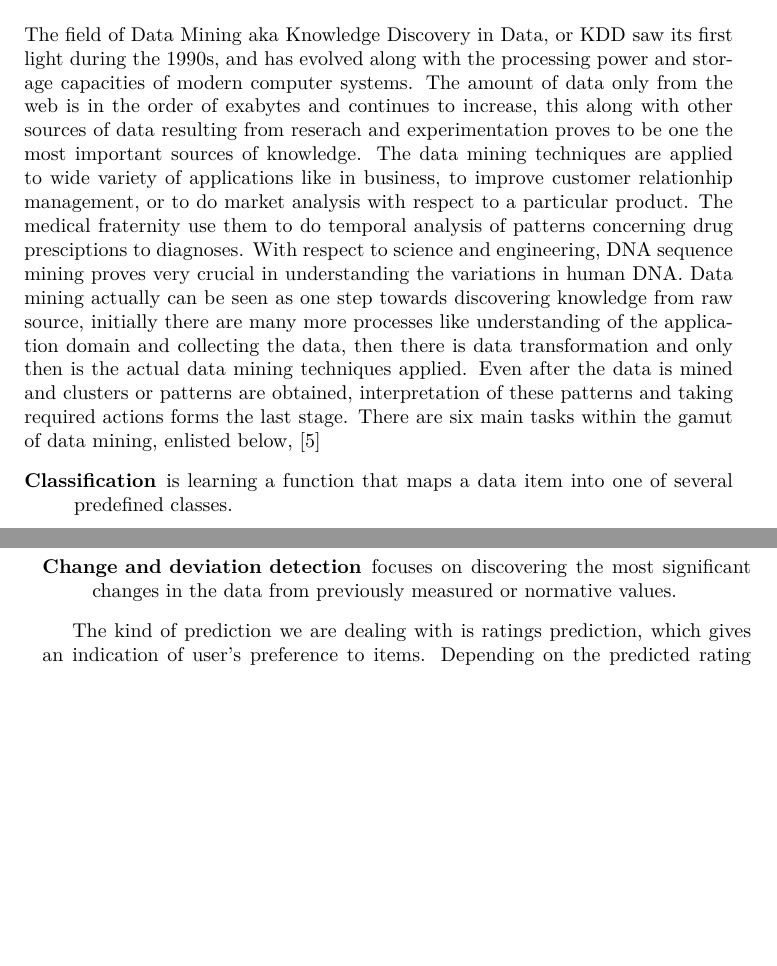
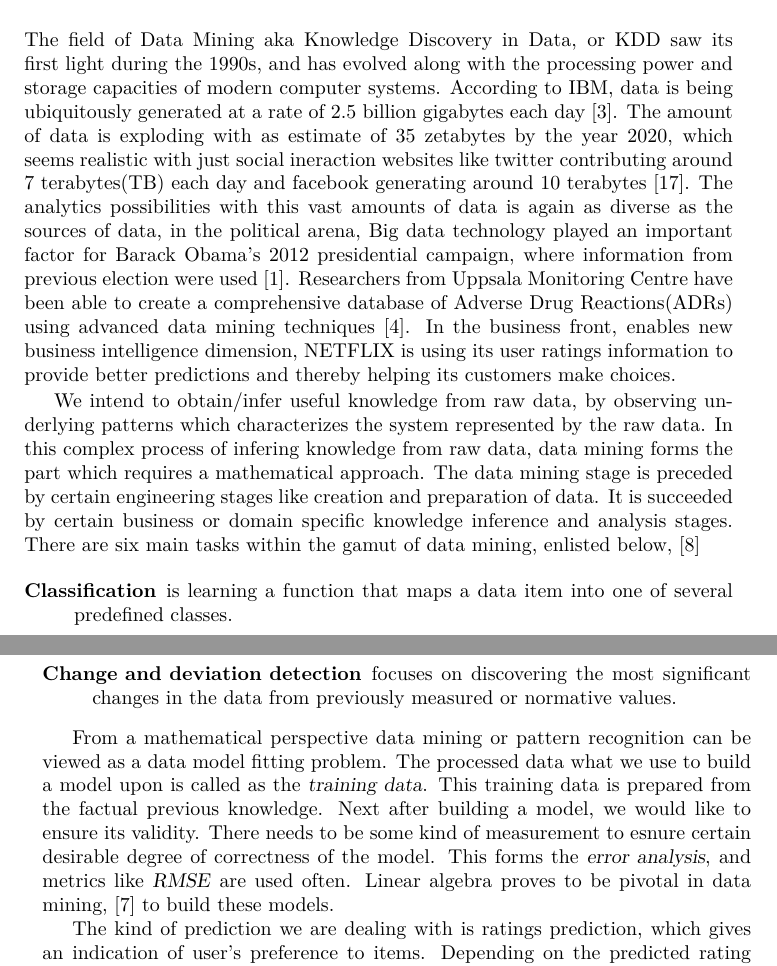
Before and after one commit to abhijithch/MyThesis, a LaTeX thesis (main.tex, which reads introduction.tex): two parts of pages 13 and 14 of 49, joined at a grey line, cut so that both start at the same text, the shorter picture padded with empty space. The pictures show the PDF file main.pdf that the author committed with the source.

Commit message:
Commiting changes made on 26 Sep.

```diff
--- a/introduction.tex
+++ b/introduction.tex
@@ -8,23 +8,30 @@ also introduce the area of research in which this thesis work is done.}
 \section{Introduction\index{Introduction}}
 The field of Data Mining aka Knowledge Discovery in Data, or KDD saw its first
 light during the 1990s, and has evolved along with the processing power and
-storage capacities of modern computer systems. The amount of data only from the
-web is in the order of exabytes and continues to increase, this along with other
-sources of data resulting from reserach and experimentation proves to be one the
-most important sources of knowledge. The data mining techniques are applied
-to wide variety of applications like in business, to improve customer
-relationhip management, or to do market analysis with respect to a particular
-product. The medical fraternity use them to do temporal analysis of patterns
-concerning drug presciptions to diagnoses. With respect to science and
-engineering, DNA sequence mining proves very crucial in understanding the
-variations in human DNA. Data mining actually can be seen as one step towards
-discovering knowledge from raw source, initially there are many more processes
-like understanding of the application domain and collecting the data, then there
-is data transformation and only then is the actual data mining techniques
-applied. Even after the data is mined and clusters or patterns are obtained,
-interpretation of these patterns and taking required actions forms the last
-stage. There are six main tasks within the gamut of data mining, enlisted
-below, \cite{Fayyad96fromdata}
+storage capacities of modern computer systems. According to IBM, data is being
+ubiquitously generated at a rate of 2.5 billion gigabytes each day
+\cite{IBM_BigData:online}. The amount of data is exploding with as estimate of
+35 zetabytes by the year 2020, which seems realistic with just social ineraction
+websites like twitter contributing around 7 terabytes(TB) each day and facebook
+generating around 10 terabytes \cite{IBM-BigData}. The analytics possibilities
+with this vast amounts of data is again as diverse as the sources of data, in
+the political arena, Big data technology played an important factor for Barack
+Obama's 2012 presidential campaign, where information from previous election
+were used \cite{BarackObama}. Researchers from Uppsala Monitoring Centre have
+been able to create a comprehensive database of Adverse Drug Reactions(ADRs)
+using advanced data mining techniques \cite{UppsalaMonitoring}. In the business
+front, enables new business intelligence dimension, NETFLIX is using its user
+ratings information to provide better predictions and thereby helping its
+customers make choices.
+
+We intend to obtain/infer useful knowledge from raw data, by observing
+underlying patterns which characterizes the system represented by the raw data.
+In this complex process of infering knowledge from raw data, data mining forms
+the part which requires a mathematical approach. The data mining stage is
+preceded by certain engineering stages like creation and preparation of data. It
+is succeeded by certain business or domain specific knowledge inference and
+analysis stages. There are six main tasks within the gamut of data mining,
+enlisted below, \cite{Fayyad96fromdata}
 \begin{description}
   \item[Classification] is learning a function that maps a data item into one of
 several predefined classes.
@@ -41,7 +48,16 @@ significant changes in
 the data from previously measured or normative values.
 \end{description}
 
-  The kind of prediction we are dealing with is ratings prediction, which gives
+From a mathematical perspective data mining or pattern recognition can be viewed
+as a data model fitting problem. The processed data what we use to build a
+model upon is called as the \emph{training data}. This training data is prepared from
+the factual previous knowledge. Next after building a model, we would like to
+ensure its validity. There needs to be some kind of measurement to esnure
+certain desirable degree of correctness of the model. This forms the \emph{error
+analysis}, and metrics like \emph{RMSE} are used often. Linear algebra proves to be
+pivotal in data mining, \cite{eld-mm:07} to build these models.
+
+The kind of prediction we are dealing with is ratings prediction, which gives
 an indication of user's preference to items. Depending on the predicted rating
 recommendations are made, this involves different tasks the most significant of
 them being matrix factorization and rank reduction. It is very common while
```
Also changed, not shown: bibl.bib (+91 -20 lines), CollabFiltering.bbl (added), main.bbl, main.pdf, 19 other files.
